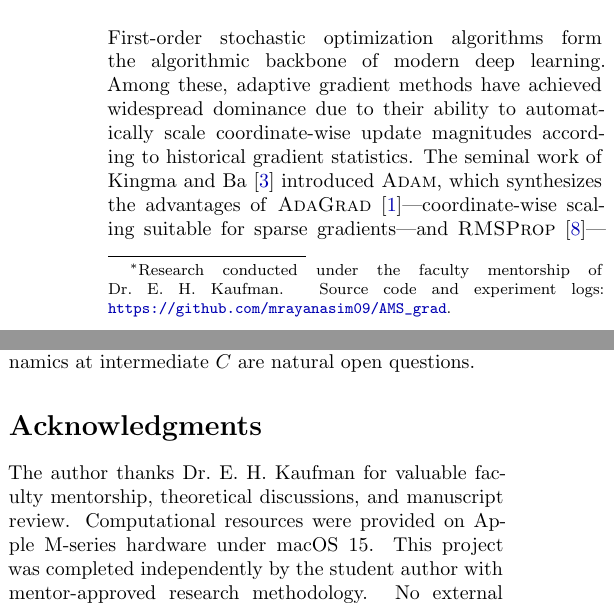
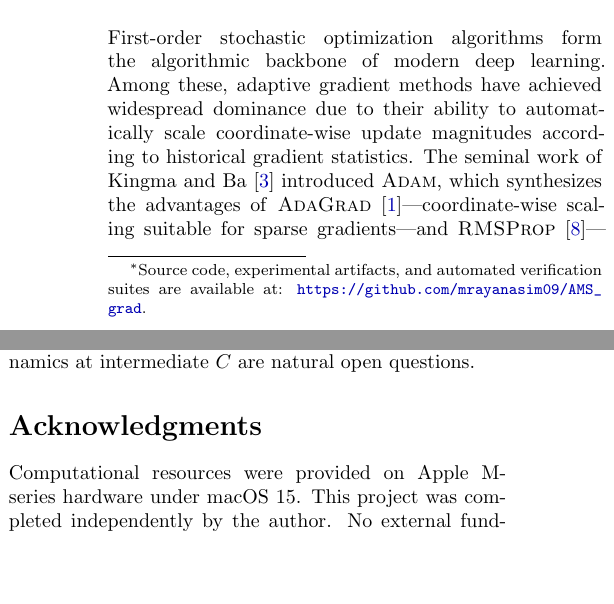
Before and after one commit to mrayanasim09/AMS_grad, a LaTeX paper (report/main.tex, which reads report/sections/07_acknowledgments.tex): two parts of the columns of pages 1 and 8 of 9, joined at a grey line, cut so that both start at the same text, the shorter picture padded with empty space. Compiled offline with pdfLaTeX.

Commit message:
fix(metadata): remove mentor attribution and Zenodo DOI from title and acknowledgments

```diff
--- a/report/main.tex
+++ b/report/main.tex
@@ -19,7 +19,7 @@
 
 \title{\textbf{When and Why Adam Fails: Replicating the Adam--AMSGrad Counterexamples and Mapping Adam's Divergence Boundary}}
 \author{
-    \textbf{Muhammad Rayan Asim}\thanks{Research conducted under the faculty mentorship of Dr.~E.~H.~Kaufman. Source code and experiment logs: \url{https://github.com/mrayanasim09/AMS_grad}.}
+    \textbf{Muhammad Rayan Asim}\thanks{Source code, experimental artifacts, and automated verification suites are available at: \url{https://github.com/mrayanasim09/AMS_grad}.}
 }
 \date{}
 
--- a/report/sections/07_acknowledgments.tex
+++ b/report/sections/07_acknowledgments.tex
@@ -1,3 +1,3 @@
 \section*{Acknowledgments}
 
-The author thanks Dr.~E.~H.~Kaufman for valuable faculty mentorship, theoretical discussions, and manuscript review. Computational resources were provided on Apple M-series hardware under macOS 15. This project was completed independently by the student author with mentor-approved research methodology. No external funding was received. In accordance with journal guidelines, the author discloses that large language model assistants (Google Gemini / Anthropic Claude) were utilized as pair-programming aids for codebase refactoring, LaTeX typesetting, and numerical verification under the active direction and oversight of the author. All replication scripts, data files, and automated unit tests are open-sourced in the project archive at \url{https://github.com/mrayanasim09/AMS_grad} (Zenodo DOI: \texttt{10.5281/zenodo.14918230}).
+Computational resources were provided on Apple M-series hardware under macOS 15. This project was completed independently by the author. No external funding was received. In accordance with journal guidelines, the author discloses that large language model assistants (Google Gemini / Anthropic Claude) were utilized as pair-programming aids for codebase refactoring, LaTeX typesetting, and numerical verification under the active direction and oversight of the author. All replication scripts, data files, and automated unit tests are open-sourced in the project archive at \url{https://github.com/mrayanasim09/AMS_grad}.
```
Also changed, not shown: report/main.pdf.
